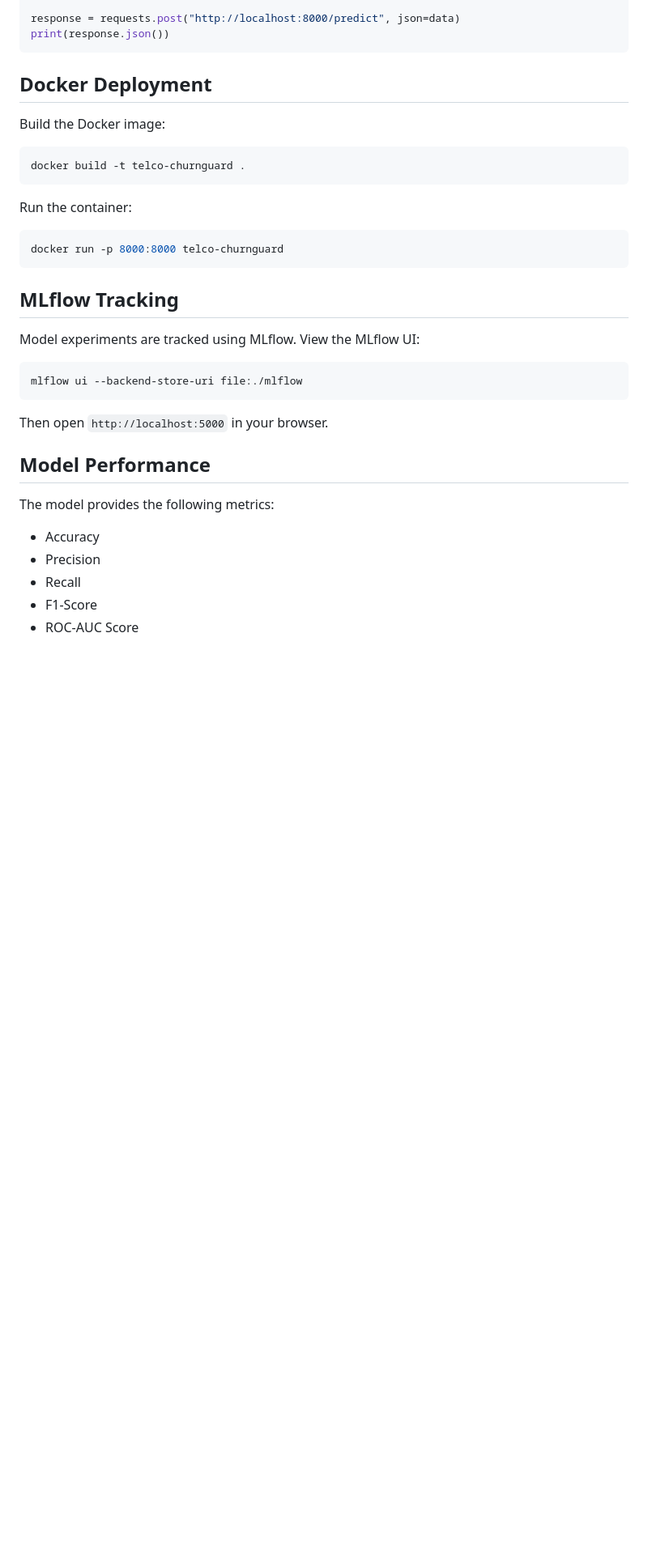
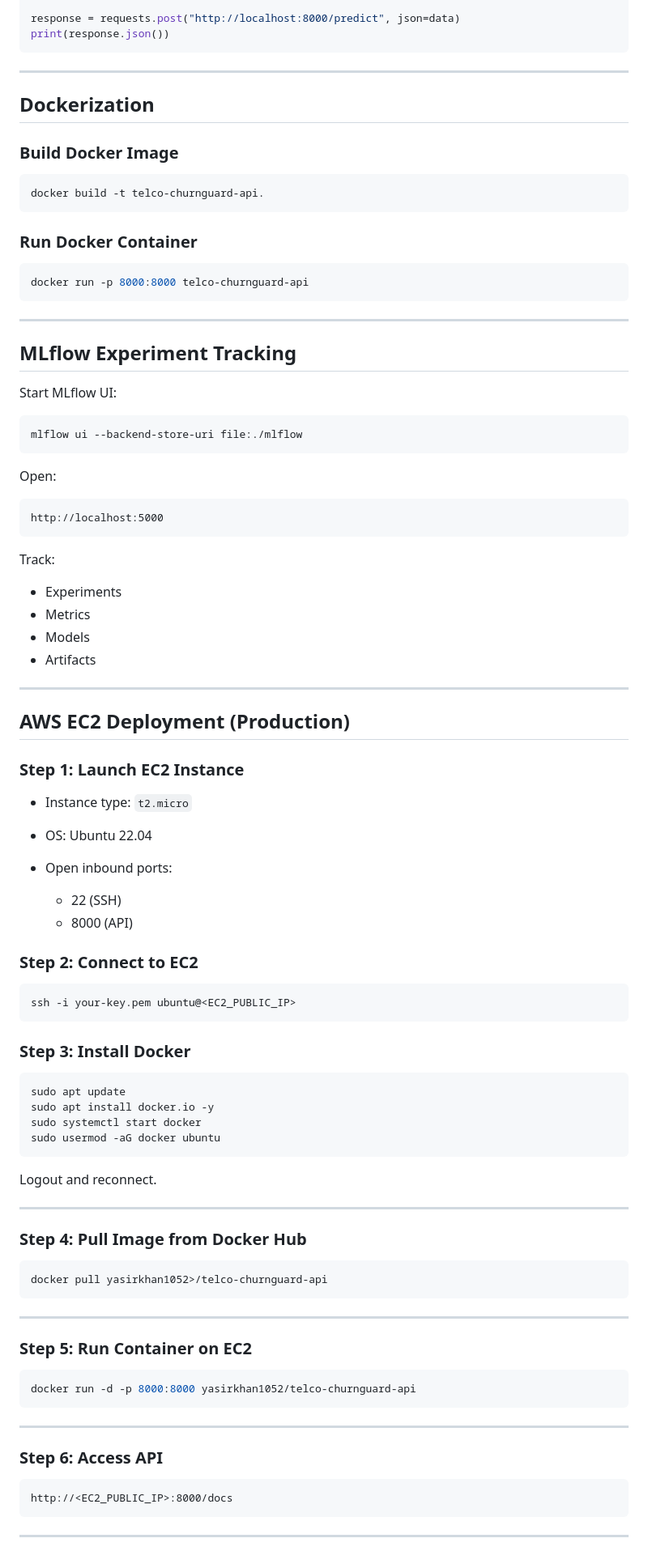
Before and after one commit to yasirwali1052/Telco-ChurnGuard-MLops, a Markdown page: README.md, the part around one of its changes. Shown at 81% size. GitHub-like rendering; blank space fills up the shorter version.

````diff
--- a/README.md
+++ b/README.md
@@ -141,32 +210,98 @@ response = requests.post("http://localhost:8000/predict", json=data)
 print(response.json())
 ```
 
-## Docker Deployment
+---
 
-Build the Docker image:
+## Dockerization
+
+### Build Docker Image
+
 ```bash
-docker build -t telco-churnguard .
+docker build -t telco-churnguard-api.
 ```
 
-Run the container:
+### Run Docker Container
+
 ```bash
-docker run -p 8000:8000 telco-churnguard
+docker run -p 8000:8000 telco-churnguard-api
 ```
 
-## MLflow Tracking
+---
 
-Model experiments are tracked using MLflow. View the MLflow UI:
+## MLflow Experiment Tracking
+
+Start MLflow UI:
+
 ```bash
 mlflow ui --backend-store-uri file:./mlflow
 ```
 
-Then open `http://localhost:5000` in your browser.
+Open:
 
-## Model Performance
+```
+http://localhost:5000
+```
 
-The model provides the following metrics:
-- Accuracy
-- Precision
-- Recall
-- F1-Score
-- ROC-AUC Score
+Track:
+
+* Experiments
+* Metrics
+* Models
+* Artifacts
+
+---
+
+## AWS EC2 Deployment (Production)
+
+### Step 1: Launch EC2 Instance
+
+* Instance type: `t2.micro`
+* OS: Ubuntu 22.04
+* Open inbound ports:
+
+  * 22 (SSH)
+  * 8000 (API)
+
+### Step 2: Connect to EC2
+
+```bash
+ssh -i your-key.pem ubuntu@<EC2_PUBLIC_IP>
+```
+
+### Step 3: Install Docker
+
+```bash
+sudo apt update
+sudo apt install docker.io -y
+sudo systemctl start docker
+sudo usermod -aG docker ubuntu
+```
+
+Logout and reconnect.
+
+---
+
+### Step 4: Pull Image from Docker Hub
+
+```bash
+docker pull yasirkhan1052>/telco-churnguard-api
+```
+
+---
+
+### Step 5: Run Container on EC2
+
+```bash
+docker run -d -p 8000:8000 yasirkhan1052/telco-churnguard-api
+```
+
+---
+
+### Step 6: Access API
+
+```
+http://<EC2_PUBLIC_IP>:8000/docs
+```
+
+---
+
````
Also changed, not shown: other parts of README.md (+145 -66 lines).
